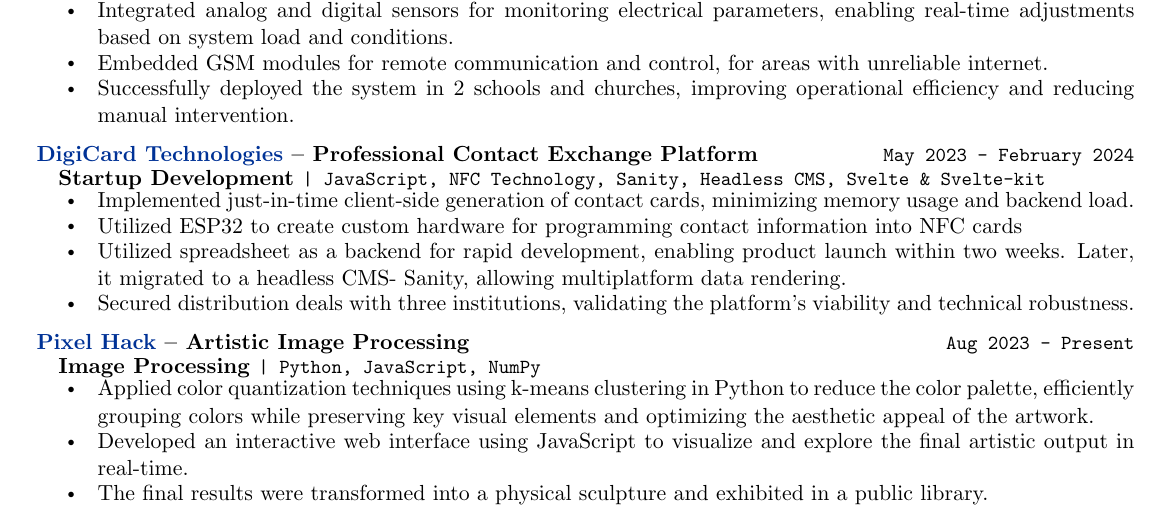
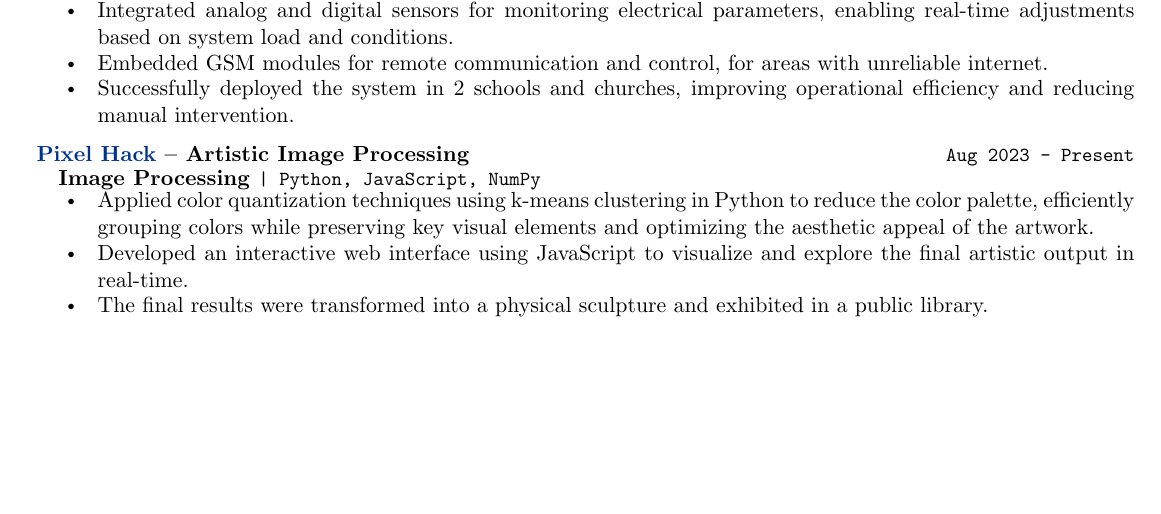
Before and after one commit to ignasxv/Resume, a LaTeX CV (src.tex, which reads sections/projects.tex): part of page 1 of 2, cut so that both start at the same text, the shorter picture padded with empty space. Compiled offline with pdfLaTeX.

Commit message:
nerfed digicard experience

```diff
--- a/sections/projects.tex
+++ b/sections/projects.tex
@@ -37,16 +37,16 @@
         \item Successfully deployed the system in 2 schools and churches, improving operational efficiency and reducing manual intervention.
     \end{rSubsection}
 
-    \begin{rSubsection}
-        {\bf \href{https://techmasterevent.com/project/1andonly}{DigiCard Technologies} – Professional Contact Exchange Platform}
-        {\ttfamily May 2023 - February 2024}
-        {Startup Development {\normalfont \small \ttfamily | JavaScript, NFC Technology, Sanity, Headless CMS, Svelte \& Svelte-kit} }
-        {}
-        \item Implemented just-in-time client-side generation of contact cards, minimizing memory usage and backend load.
-        \item Utilized ESP32 to create custom hardware for programming contact information into NFC cards
-        \item Utilized spreadsheet as a backend for rapid development, enabling product launch within two weeks. Later, it migrated to a headless CMS- Sanity, allowing multiplatform data rendering.
-        \item Secured distribution deals with three institutions, validating the platform’s viability and technical robustness.
-    \end{rSubsection}
+    % \begin{rSubsection}
+    %     {\bf \href{https://techmasterevent.com/project/1andonly}{DigiCard Technologies} – Professional Contact Exchange Platform}
+    %     {\ttfamily May 2023 - February 2024}
+    %     {Startup Development {\normalfont \small \ttfamily | JavaScript, NFC Technology, Sanity, Headless CMS, Svelte \& Svelte-kit} }
+    %     {}
+    %     \item Implemented just-in-time client-side generation of contact cards, minimizing memory usage and backend load.
+    %     \item Utilized ESP32 to create custom hardware for programming contact information into NFC cards
+    %     \item Utilized spreadsheet as a backend for rapid development, enabling product launch within two weeks. Later, it migrated to a headless CMS- Sanity, allowing multiplatform data rendering.
+    %     \item Secured distribution deals with three institutions, validating the platform’s viability and technical robustness.
+    % \end{rSubsection}
 
     \begin{rSubsection}
         {\bf \href{https://pixel-hack.vercel.app/}{Pixel Hack} – Artistic Image Processing}
```
